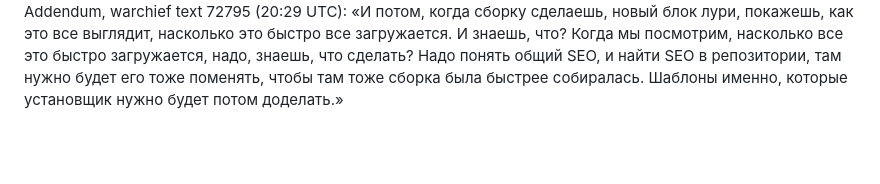
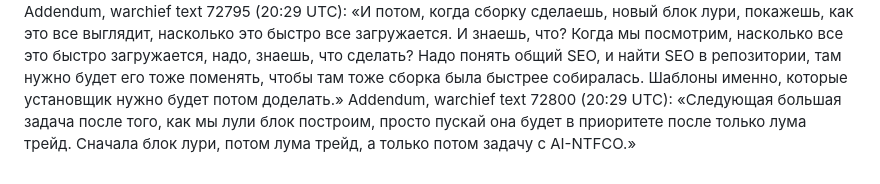
Before and after one commit to qwwiwi/ai-native-seo, a Markdown page: brief/BRIEF.md, the part around the change. GitHub-like rendering; blank space fills up the shorter version.

Commit message:
Бриф блога Loore: R17 отложен – отдельная задача после LumaTrade (72800)
Co-Authored-By: Claude Opus 5.5 <noreply@anthropic.com>

```diff
--- a/brief/BRIEF.md
+++ b/brief/BRIEF.md
@@ -34,3 +34,4 @@ Addendum, warchief voice 72777 (19:37 UTC): «Главное, чтобы мет
 Addendum, warchief voice 72783 (19:40 UTC): «Нет, отдельных не надо от лоры, я бы имел ввиду отдельных от Aerospace От лора, они от лоровски должны быть, всё, просто там по доменам будет различаться» – counters = Loore's existing Metrika + GA4 (separate from EdgeLab Space), blog told apart by domain.
 Addendum, warchief buttons (19:50 UTC): topic list – «Да, все 12 (Рекомендую)»; author – «Даши Ешиев».
 Addendum, warchief text 72795 (20:29 UTC): «И потом, когда сборку сделаешь, новый блок лури, покажешь, как это все выглядит, насколько это быстро все загружается. И знаешь, что? Когда мы посмотрим, насколько все это быстро загружается, надо, знаешь, что сделать? Надо понять общий SEO, и найти SEO в репозитории, там нужно будет его тоже поменять, чтобы там тоже сборка была быстрее собиралась. Шаблоны именно, которые установщик нужно будет потом доделать.»
+Addendum, warchief text 72800 (20:29 UTC): «Следующая большая задача после того, как мы лули блок построим, просто пускай она будет в приоритете после только лума трейд. Сначала блок лури, потом лума трейд, а только потом задачу с AI-NTFCO.»
```
Also changed, not shown: brief/CHECKLIST.md (+1 -1 lines).
